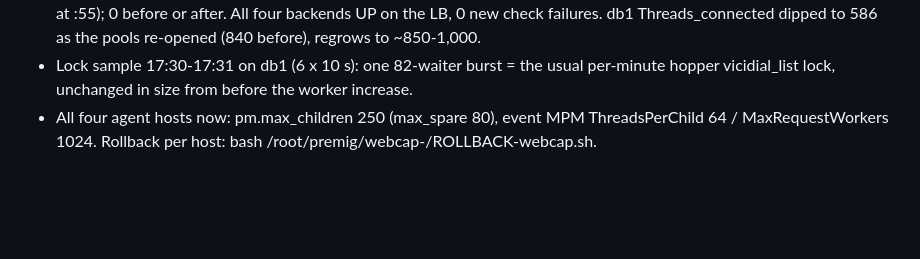
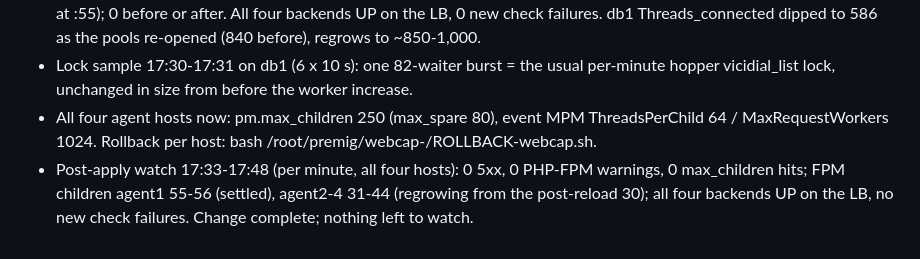
Before and after one commit to GenXoutsourcing/modern_vicidial_installer, a Markdown page: Vicidial Fixes/meetingstech-c1-change-log-2026-10-12-13.md, the part around the change. Rendered like a GitHub page; blank space fills up the shorter version.

Commit message:
MeetingsTech c1: final watch result for the PHP-FPM 250 / MPM 1024 change on agent1-4 (change log, fixes section 19)
Co-Authored-By: Claude Fable 5.1 <noreply@anthropic.com>

```diff
--- a/Vicidial Fixes/meetingstech-c1-change-log-2026-10-12-13.md
+++ b/Vicidial Fixes/meetingstech-c1-change-log-2026-10-12-13.md
@@ -263,3 +263,4 @@ Wicked by contrast has **43.19 GB of indexes** against 62 GB RAM and only a 95.2
 - Reload blip per host: 503s only in the one second of the FPM socket re-open (agent2 8 at :59, agent3 3 at :27, agent4 6 at :55); 0 before or after. All four backends UP on the LB, 0 new check failures. db1 Threads_connected dipped to 586 as the pools re-opened (840 before), regrows to ~850-1,000.
 - Lock sample 17:30-17:31 on db1 (6 x 10 s): one 82-waiter burst = the usual per-minute hopper vicidial_list lock, unchanged in size from before the worker increase.
 - All four agent hosts now: pm.max_children 250 (max_spare 80), event MPM ThreadsPerChild 64 / MaxRequestWorkers 1024. Rollback per host: bash /root/premig/webcap-<ts>/ROLLBACK-webcap.sh.
+- Post-apply watch 17:33-17:48 (per minute, all four hosts): 0 5xx, 0 PHP-FPM warnings, 0 max_children hits; FPM children agent1 55-56 (settled), agent2-4 31-44 (regrowing from the post-reload 30); all four backends UP on the LB, no new check failures. Change complete; nothing left to watch.
```
Also changed, not shown: Vicidial Fixes/meetingstech-c1-fixes-2026-10-13.md (+1 -1 lines).
